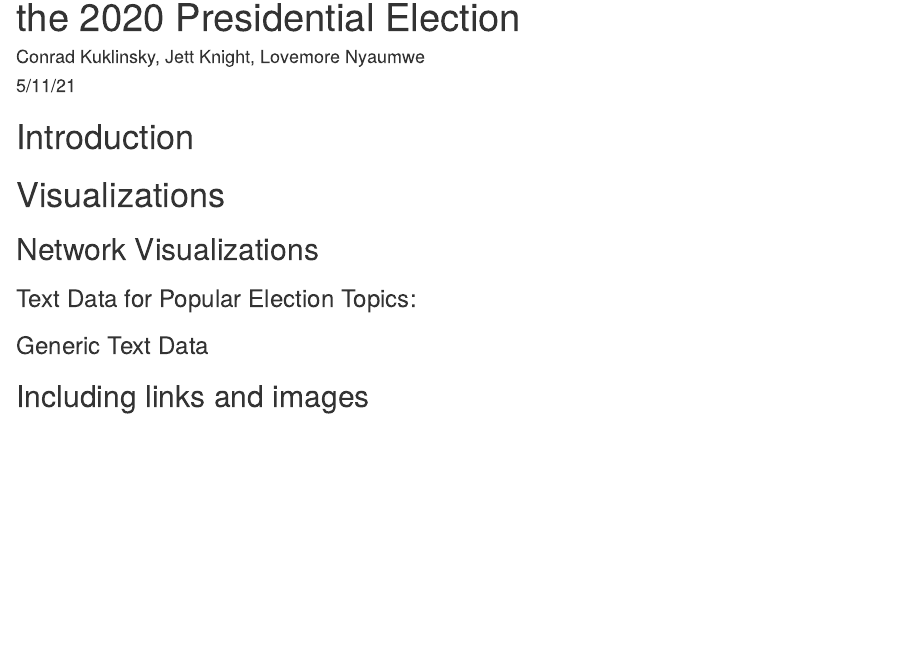
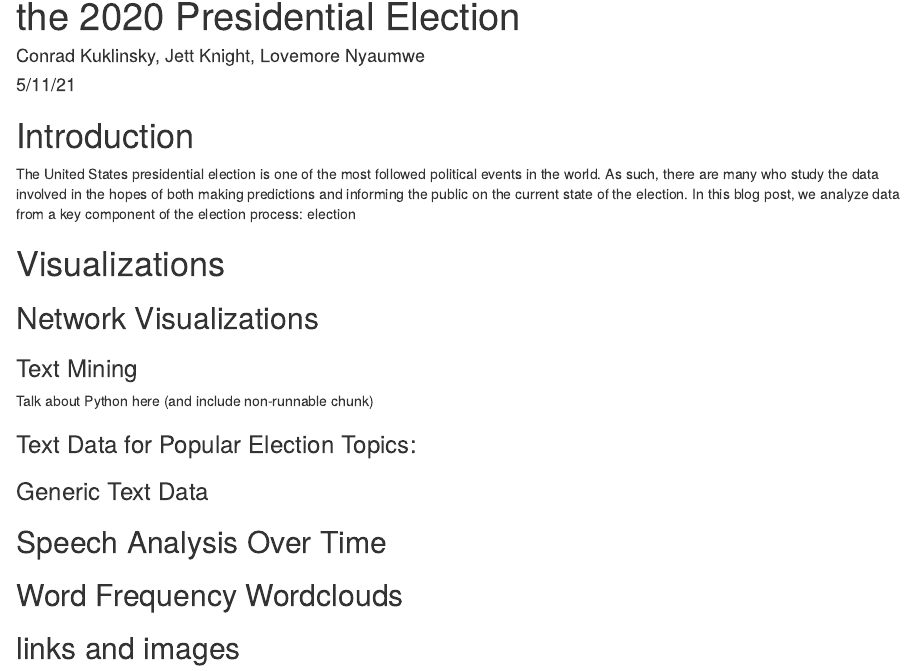
Before and after one commit to stat231-s21/Blog-Election-Pundits, an R Markdown document (index.Rmd): the page in a window 1100 px wide, from 70 px down. Rendered offline with R 4.5, knitr and Pandoc, with nearby package versions; the code chunks are not run, so their results and figures are left out; drawn as R Markdown's standard HTML page in place of the format the file asks for.

Commit message:
set up sections for blog

````diff
--- a/index.Rmd
+++ b/index.Rmd
@@ -17,9 +17,15 @@ library(igraph)
 
 # Introduction
 
+The United States presidential election is one of the most followed political events in the world. As such, there are many who study the data involved in the hopes of both making predictions and informing the public on the current state of the election. In this blog post, we analyze data from a key component of the election process: election
+
 # Visualizations
 
 ## Network Visualizations
+
+### Text Mining
+
+Talk about Python here (and include non-runnable chunk)
 
 ### Text Data for Popular Election Topics:
 
@@ -151,8 +157,11 @@ ggplot(data = ggnetwork(trump_network)
   labs(size = "Relationship Strength")
 ```
 
+## Speech Analysis Over Time
 
-## Including links and images
+## Word Frequency Wordclouds
+
+## links and images
 
 You can include [Links](https://www.datadreaming.org/post/r-markdown-theme-gallery/) and images ![team logo](https://raw.githubusercontent.com/stat231-s21/Blog-Election-Pundits/main/images/s2g7-politics.jpg)
 
````
